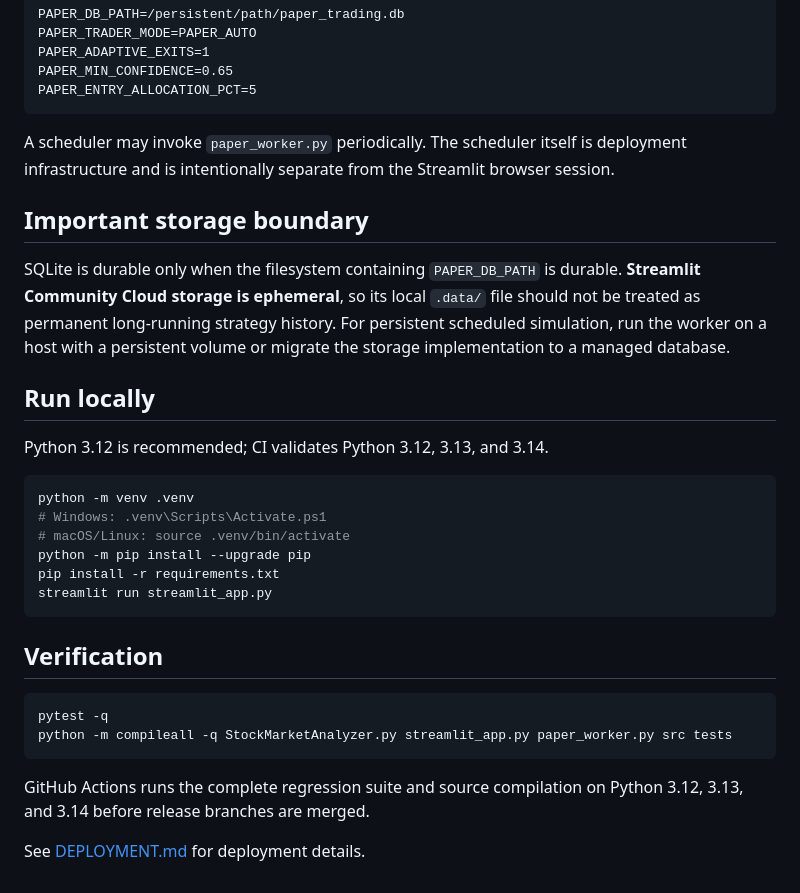
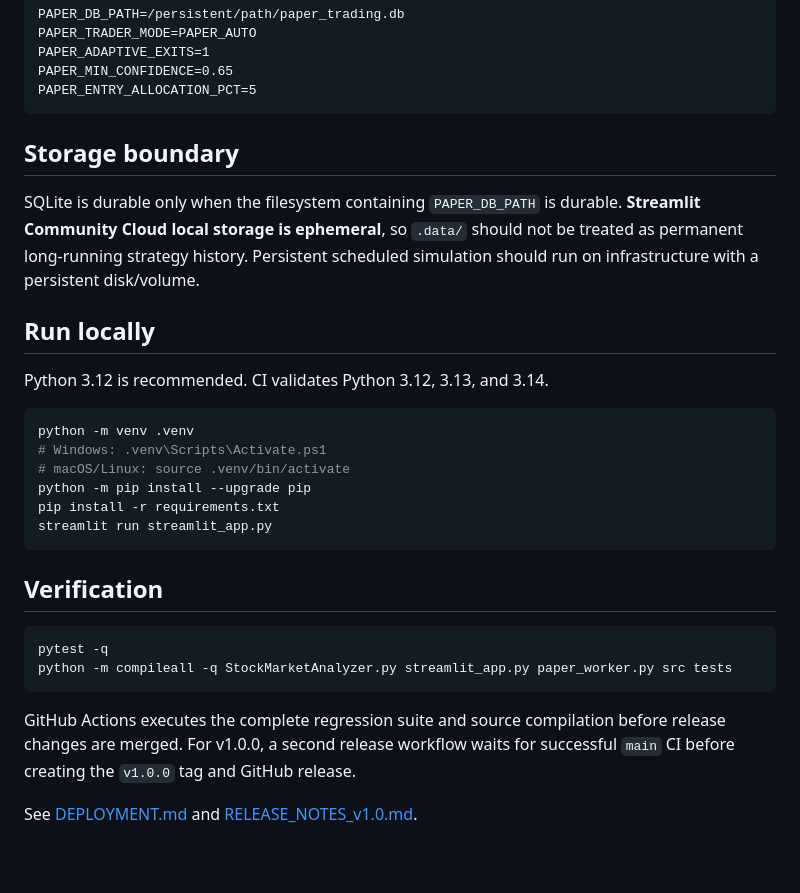
Before and after one commit to Shaurya-S0603/Stock-Market-Analyzer, a Markdown page: README.md, the part around one of its changes. GitHub-like rendering; blank space fills up the shorter version.

````diff
--- a/README.md
+++ b/README.md
@@ -112,15 +140,13 @@ PAPER_MIN_CONFIDENCE=0.65
 PAPER_ENTRY_ALLOCATION_PCT=5
 ```
 
-A scheduler may invoke `paper_worker.py` periodically. The scheduler itself is deployment infrastructure and is intentionally separate from the Streamlit browser session.
+## Storage boundary
 
-## Important storage boundary
-
-SQLite is durable only when the filesystem containing `PAPER_DB_PATH` is durable. **Streamlit Community Cloud storage is ephemeral**, so its local `.data/` file should not be treated as permanent long-running strategy history. For persistent scheduled simulation, run the worker on a host with a persistent volume or migrate the storage implementation to a managed database.
+SQLite is durable only when the filesystem containing `PAPER_DB_PATH` is durable. **Streamlit Community Cloud local storage is ephemeral**, so `.data/` should not be treated as permanent long-running strategy history. Persistent scheduled simulation should run on infrastructure with a persistent disk/volume.
 
 ## Run locally
 
-Python 3.12 is recommended; CI validates Python 3.12, 3.13, and 3.14.
+Python 3.12 is recommended. CI validates Python 3.12, 3.13, and 3.14.
 
 ```bash
 python -m venv .venv
@@ -138,6 +164,6 @@ pytest -q
 python -m compileall -q StockMarketAnalyzer.py streamlit_app.py paper_worker.py src tests
 ```
 
-GitHub Actions runs the complete regression suite and source compilation on Python 3.12, 3.13, and 3.14 before release branches are merged.
+GitHub Actions executes the complete regression suite and source compilation before release changes are merged. For v1.0.0, a second release workflow waits for successful `main` CI before creating the `v1.0.0` tag and GitHub release.
 
-See [DEPLOYMENT.md](DEPLOYMENT.md) for deployment details.
+See [DEPLOYMENT.md](DEPLOYMENT.md) and [RELEASE_NOTES_v1.0.md](RELEASE_NOTES_v1.0.md).
````
Also changed, not shown: other parts of README.md (+58 -30 lines).
